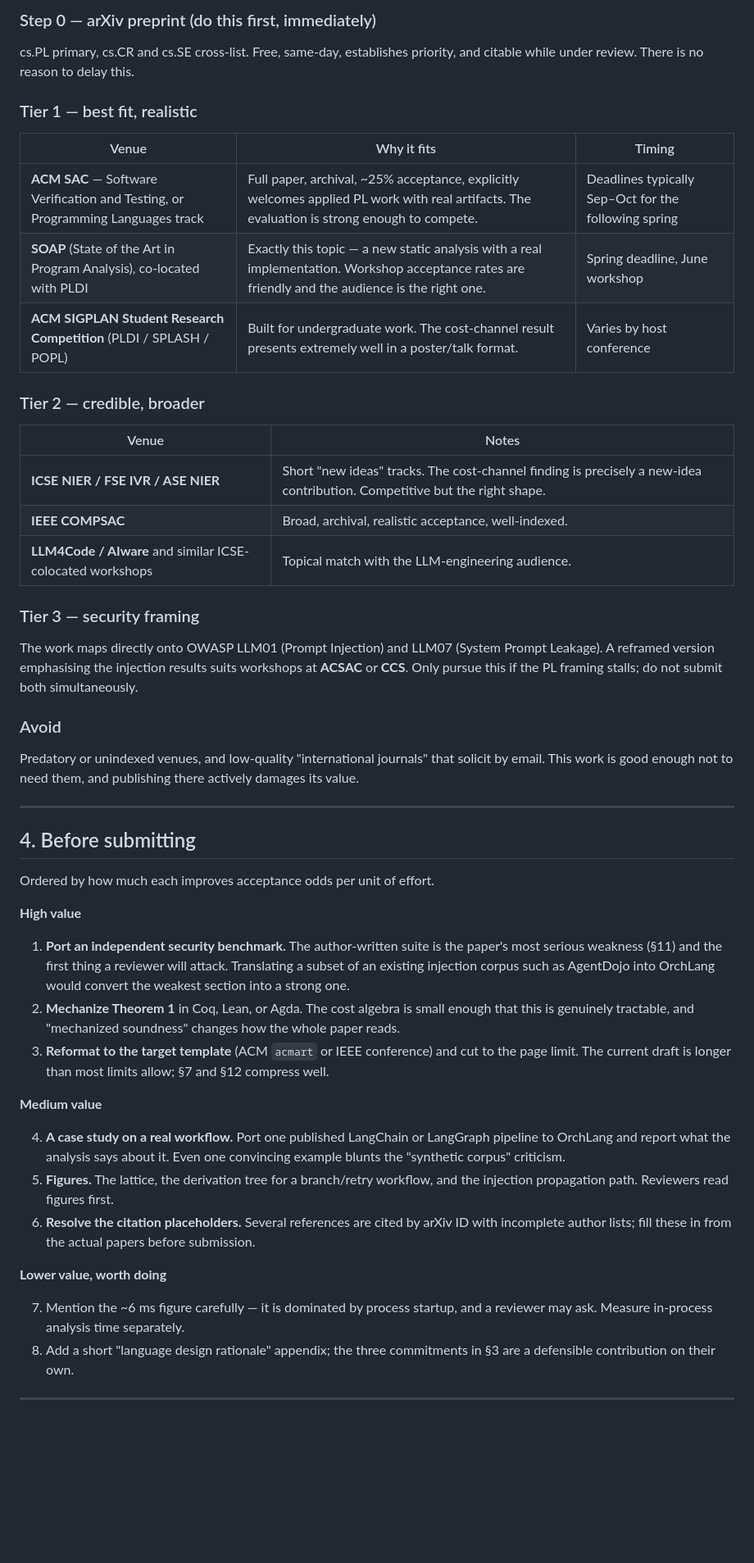
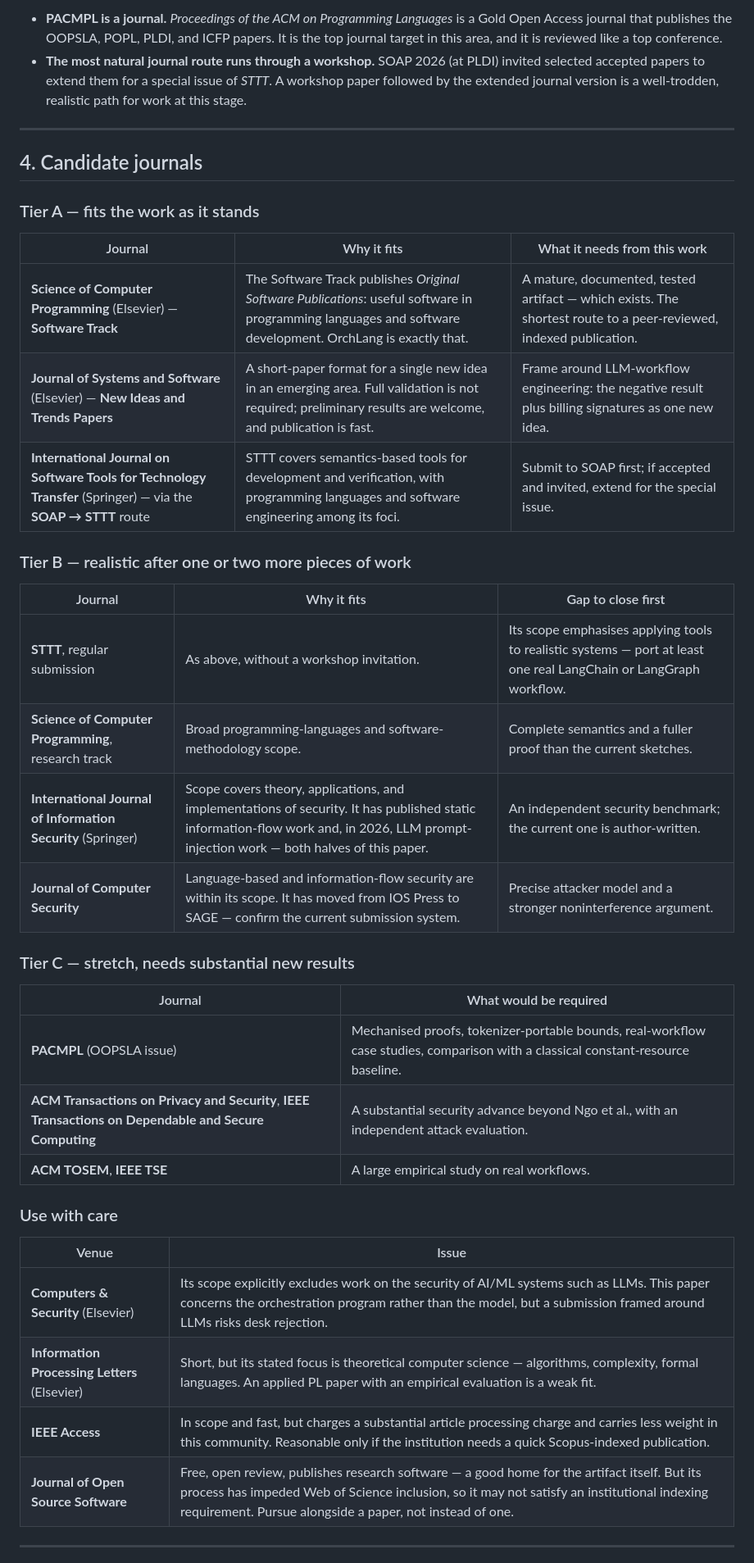
Before and after one commit to guyoverclocked/orchlang-compiler-design-project, a Markdown page: docs/SUBMISSION_PLAN.md, the part around one of its changes. Shown at 82% size. Drawn GitHub-style; blank space fills up the shorter version.

```diff
--- a/docs/SUBMISSION_PLAN.md
+++ b/docs/SUBMISSION_PLAN.md
@@ -86,74 +58,50 @@ Ranked by expected value for an undergraduate first paper.
 
-### Step 0 — arXiv preprint (do this first, immediately)
-
-cs.PL primary, cs.CR and cs.SE cross-list. Free, same-day, establishes priority,
-and citable while under review. There is no reason to delay this.
-
-### Tier 1 — best fit, realistic
-
-| Venue | Why it fits | Timing |
-|---|---|---|
-| **ACM SAC** — Software Verification and Testing, or Programming Languages track | Full paper, archival, ~25% acceptance, explicitly welcomes applied PL work with real artifacts. The evaluation is strong enough to compete. | Deadlines typically Sep–Oct for the following spring |
-| **SOAP** (State of the Art in Program Analysis), co-located with PLDI | Exactly this topic — a new static analysis with a real implementation. Workshop acceptance rates are friendly and the audience is the right one. | Spring deadline, June workshop |
-| **ACM SIGPLAN Student Research Competition** (PLDI / SPLASH / POPL) | Built for undergraduate work. The cost-channel result presents extremely well in a poster/talk format. | Varies by host conference |
-
-### Tier 2 — credible, broader
-
-| Venue | Notes |
-|---|---|
-| **ICSE NIER / FSE IVR / ASE NIER** | Short "new ideas" tracks. The cost-channel finding is precisely a new-idea contribution. Competitive but the right shape. |
-| **IEEE COMPSAC** | Broad, archival, realistic acceptance, well-indexed. |
-| **LLM4Code / AIware** and similar ICSE-colocated workshops | Topical match with the LLM-engineering audience. |
-
-### Tier 3 — security framing
-
-The work maps directly onto OWASP LLM01 (Prompt Injection) and LLM07 (System
-Prompt Leakage). A reframed version emphasising the injection results suits
-workshops at **ACSAC** or **CCS**. Only pursue this if the PL framing stalls;
-do not submit both simultaneously.
-
-### Avoid
-
-Predatory or unindexed venues, and low-quality "international journals" that
-solicit by email. This work is good enough not to need them, and publishing
-there actively damages its value.
+- **PACMPL is a journal.** *Proceedings of the ACM on Programming Languages* is a
+  Gold Open Access journal that publishes the OOPSLA, POPL, PLDI, and ICFP papers.
+  It is the top journal target in this area, and it is reviewed like a top
+  conference.
+- **The most natural journal route runs through a workshop.** SOAP 2026 (at PLDI)
+  invited selected accepted papers to extend them for a special issue of *STTT*.
+  A workshop paper followed by the extended journal version is a well-trodden,
+  realistic path for work at this stage.
 
 ---
 
-## 4. Before submitting
+## 4. Candidate journals
 
-Ordered by how much each improves acceptance odds per unit of effort.
+### Tier A — fits the work as it stands
 
-**High value**
+| Journal | Why it fits | What it needs from this work |
+|---|---|---|
+| **Science of Computer Programming** (Elsevier) — **Software Track** | The Software Track publishes *Original Software Publications*: useful software in programming languages and software development. OrchLang is exactly that. | A mature, documented, tested artifact — which exists. The shortest route to a peer-reviewed, indexed publication. |
+| **Journal of Systems and Software** (Elsevier) — **New Ideas and Trends Papers** | A short-paper format for a single new idea in an emerging area. Full validation is not required; preliminary results are welcome, and publication is fast. | Frame around LLM-workflow engineering: the negative result plus billing signatures as one new idea. |
+| **International Journal on Software Tools for Technology Transfer** (Springer) — via the **SOAP → STTT** route | STTT covers semantics-based tools for development and verification, with programming languages and software engineering among its foci. | Submit to SOAP first; if accepted and invited, extend for the special issue. |
 
-1. **Port an independent security benchmark.** The author-written suite is the
-   paper's most serious weakness (§11) and the first thing a reviewer will
-   attack. Translating a subset of an existing injection corpus such as
-   AgentDojo into OrchLang would convert the weakest section into a strong one.
-2. **Mechanize Theorem 1** in Coq, Lean, or Agda. The cost algebra is small
-   enough that this is genuinely tractable, and "mechanized soundness" changes
-   how the whole paper reads.
-3. **Reformat to the target template** (ACM `acmart` or IEEE conference) and cut
-   to the page limit. The current draft is longer than most limits allow; §7 and
-   §12 compress well.
+### Tier B — realistic after one or two more pieces of work
 
-**Medium value**
+| Journal | Why it fits | Gap to close first |
+|---|---|---|
+| **STTT**, regular submission | As above, without a workshop invitation. | Its scope emphasises applying tools to realistic systems — port at least one real LangChain or LangGraph workflow. |
+| **Science of Computer Programming**, research track | Broad programming-languages and software-methodology scope. | Complete semantics and a fuller proof than the current sketches. |
+| **International Journal of Information Security** (Springer) | Scope covers theory, applications, and implementations of security. It has published static information-flow work and, in 2026, LLM prompt-injection work — both halves of this paper. | An independent security benchmark; the current one is author-written. |
+| **Journal of Computer Security** | Language-based and information-flow security are within its scope. It has moved from IOS Press to SAGE — confirm the current submission system. | Precise attacker model and a stronger noninterference argument. |
 
-4. **A case study on a real workflow.** Port one published LangChain or
-   LangGraph pipeline to OrchLang and report what the analysis says about it.
-   Even one convincing example blunts the "synthetic corpus" criticism.
-5. **Figures.** The lattice, the derivation tree for a branch/retry workflow,
-   and the injection propagation path. Reviewers read figures first.
-6. **Resolve the citation placeholders.** Several references are cited by arXiv
-   ID with incomplete author lists; fill these in from the actual papers before
-   submission.
+### Tier C — stretch, needs substantial new results
 
-**Lower value, worth doing**
+| Journal | What would be required |
+|---|---|
+| **PACMPL** (OOPSLA issue) | Mechanised proofs, tokenizer-portable bounds, real-workflow case studies, comparison with a classical constant-resource baseline. |
+| **ACM Transactions on Privacy and Security**, **IEEE Transactions on Dependable and Secure Computing** | A substantial security advance beyond Ngo et al., with an independent attack evaluation. |
+| **ACM TOSEM**, **IEEE TSE** | A large empirical study on real workflows. |
 
-7. Mention the ~6 ms figure carefully — it is dominated by process startup, and a
-   reviewer may ask. Measure in-process analysis time separately.
-8. Add a short "language design rationale" appendix; the three commitments in §3
-   are a defensible contribution on their own.
+### Use with care
+
+| Venue | Issue |
+|---|---|
+| **Computers & Security** (Elsevier) | Its scope explicitly excludes work on the security of AI/ML systems such as LLMs. This paper concerns the orchestration program rather than the model, but a submission framed around LLMs risks desk rejection. |
+| **Information Processing Letters** (Elsevier) | Short, but its stated focus is theoretical computer science — algorithms, complexity, formal languages. An applied PL paper with an empirical evaluation is a weak fit. |
+| **IEEE Access** | In scope and fast, but charges a substantial article processing charge and carries less weight in this community. Reasonable only if the institution needs a quick Scopus-indexed publication. |
+| **Journal of Open Source Software** | Free, open review, publishes research software — a good home for the artifact itself. But its process has impeded Web of Science inclusion, so it may not satisfy an institutional indexing requirement. Pursue alongside a paper, not instead of one. |
 
 ---
 
```
Also changed, not shown: other parts of docs/SUBMISSION_PLAN.md (+99 -81 lines).
